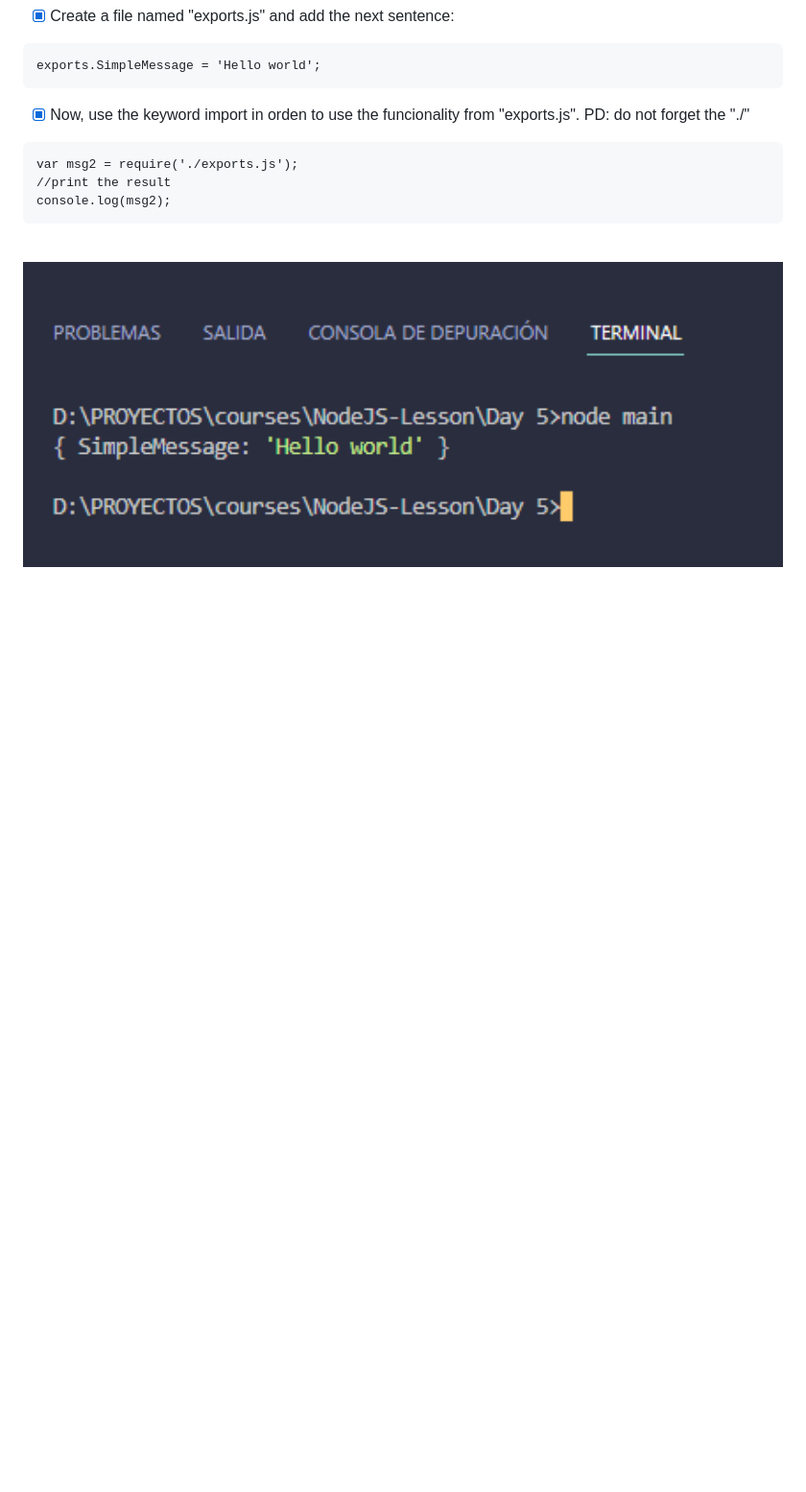
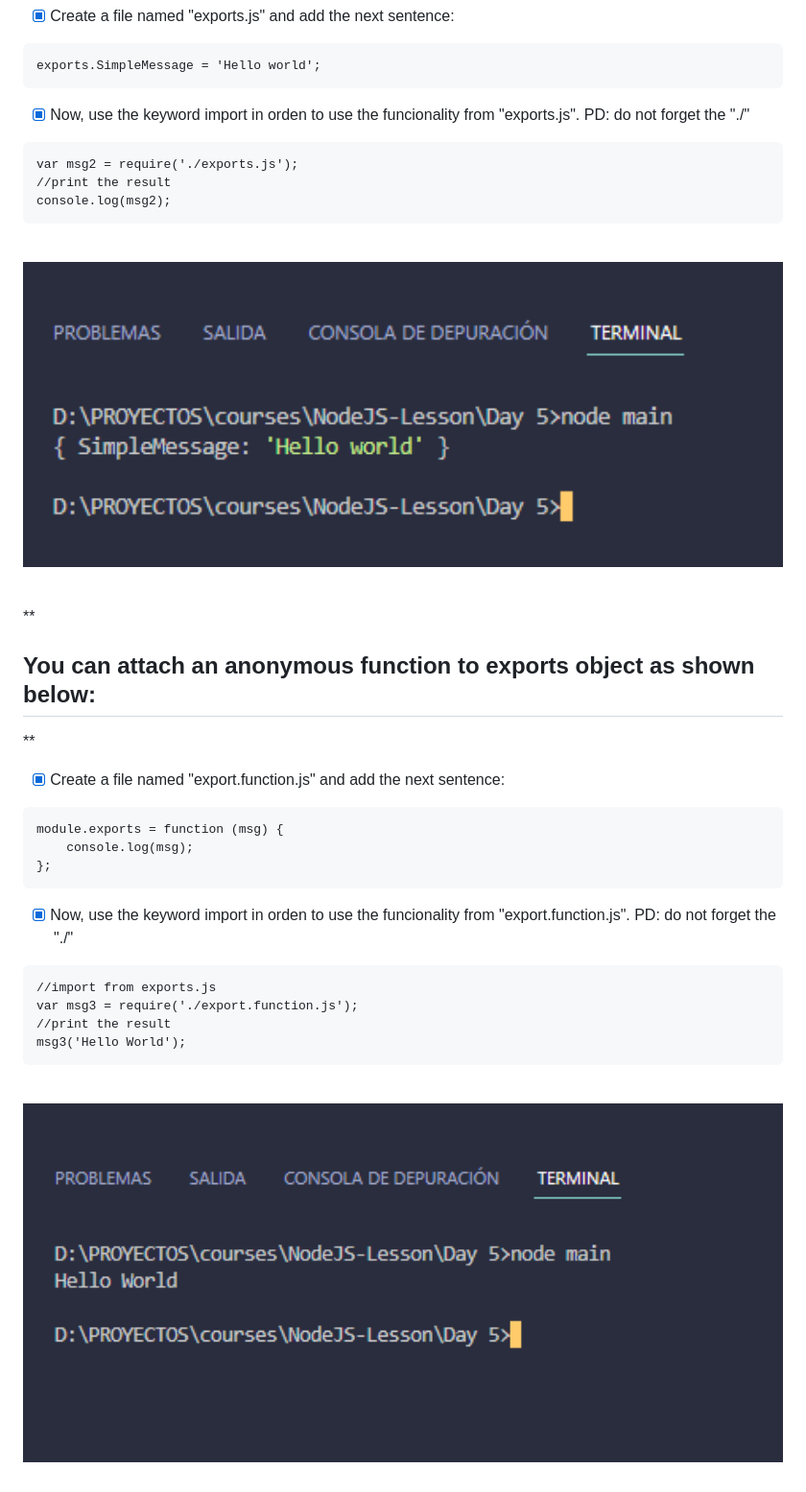
Before and after one commit to EdwinCruz13/NodeJS-Lesson, a Markdown page: Day 5/readme.md, the part around the change printed below. Shown: that part at 96% size. Drawn GitHub-style; pictures changed too: Day 5/resources/result3.png (added); blank space fills up the shorter version.

Commit message:
require and modules

````diff
--- a/Day 5/readme.md
+++ b/Day 5/readme.md
@@ -50,5 +50,26 @@ console.log(msg2);
 <br>
 <img src="https://github.com/EdwinCruz13/NodeJS-Lesson/blob/main/Day%205/resources/result2.png?raw=true" width ="100%"/>
 </p>
+<br>
+**<h2>You can attach an anonymous function to exports object as shown below:</h2>**
+<br>
+<p dir="auto">
+
+- [x] Create a file named "export.function.js" and add the next sentence:
+```
+module.exports = function (msg) {
+    console.log(msg);
+};
+```
+- [x] Now, use the keyword import in orden to use the funcionality from "export.function.js". PD: do not forget the "./"
+```
+//import from exports.js
+var msg3 = require('./export.function.js');
+//print the result
+msg3('Hello World');
+```
+<br>
+<img src="https://github.com/EdwinCruz13/NodeJS-Lesson/blob/main/Day%205/resources/result3.png?raw=true" width ="100%"/>
+
 
 </details>
````
Also changed, not shown: other parts of Day 5/readme.md (+2 -2 lines), 2 other files.
